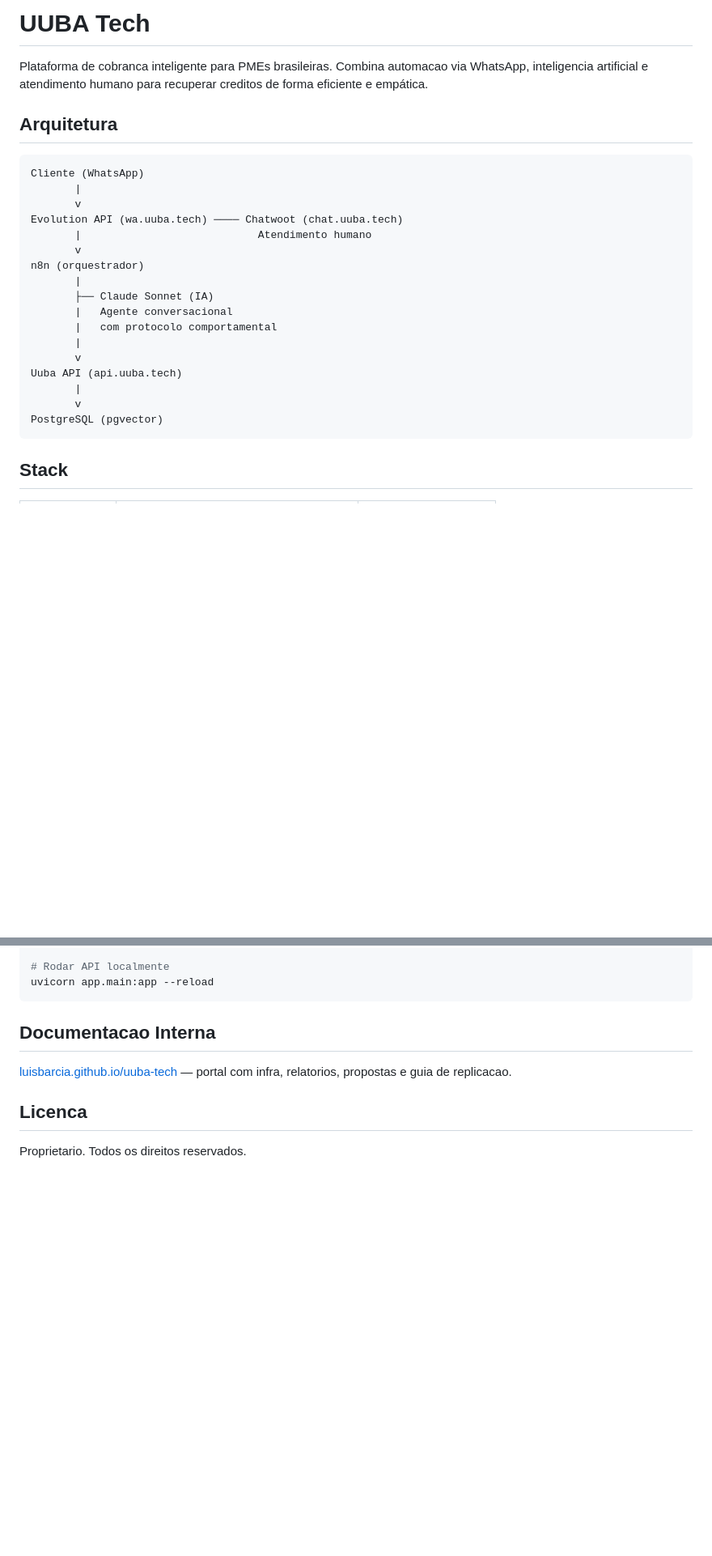
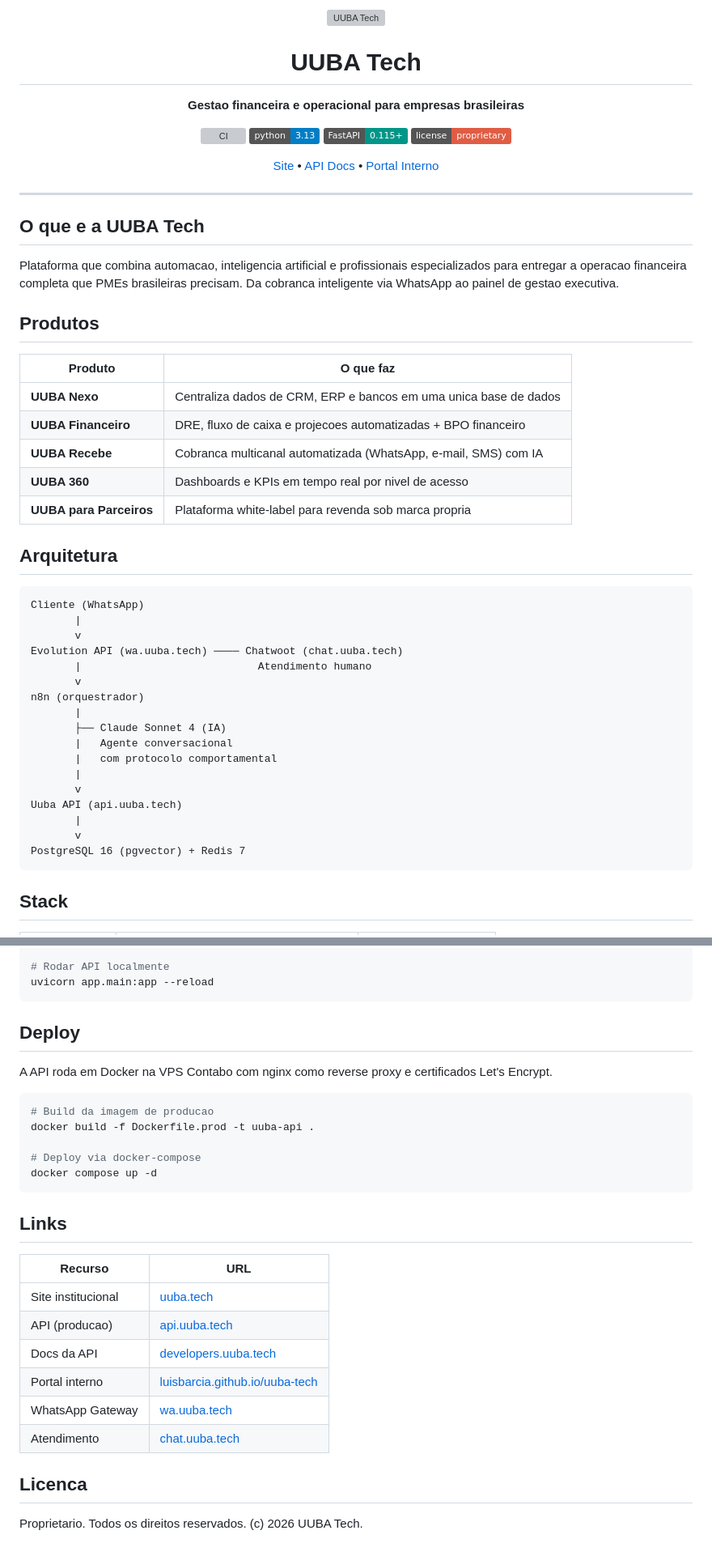
Before and after one commit to luisbarcia/uuba-tech, a Markdown page: README.md, 2 parts joined by grey strips. Shown at 81% size. Drawn GitHub-style; badges without logos; blank space fills up the shorter version; grey boxes are pictures that could not be loaded.

````diff
--- a/README.md
+++ b/README.md
@@ -1,6 +1,41 @@
-# UUBA Tech
+<p align="center">
+  <img src="img/logo.svg" alt="UUBA Tech" width="80" height="80">
+</p>
 
-Plataforma de cobranca inteligente para PMEs brasileiras. Combina automacao via WhatsApp, inteligencia artificial e atendimento humano para recuperar creditos de forma eficiente e empática.
+<h1 align="center">UUBA Tech</h1>
+
+<p align="center">
+  <strong>Gestao financeira e operacional para empresas brasileiras</strong>
+</p>
+
+<p align="center">
+  <a href="https://github.com/luisbarcia/uuba-tech/actions/workflows/ci.yml"><img src="https://github.com/luisbarcia/uuba-tech/actions/workflows/ci.yml/badge.svg" alt="CI"></a>
+  <img src="https://img.shields.io/badge/python-3.13-blue" alt="Python 3.13">
+  <img src="https://img.shields.io/badge/FastAPI-0.115+-009688" alt="FastAPI">
+  <img src="https://img.shields.io/badge/license-proprietary-red" alt="License">
+</p>
+
+<p align="center">
+  <a href="https://uuba.tech">Site</a> &bull;
+  <a href="https://developers.uuba.tech">API Docs</a> &bull;
+  <a href="https://luisbarcia.github.io/uuba-tech/">Portal Interno</a>
+</p>
+
+---
+
+## O que e a UUBA Tech
+
+Plataforma que combina automacao, inteligencia artificial e profissionais especializados para entregar a operacao financeira completa que PMEs brasileiras precisam. Da cobranca inteligente via WhatsApp ao painel de gestao executiva.
+
+## Produtos
+
+| Produto | O que faz |
+|---------|-----------|
+| **UUBA Nexo** | Centraliza dados de CRM, ERP e bancos em uma unica base de dados |
+| **UUBA Financeiro** | DRE, fluxo de caixa e projecoes automatizadas + BPO financeiro |
+| **UUBA Recebe** | Cobranca multicanal automatizada (WhatsApp, e-mail, SMS) com IA |
+| **UUBA 360** | Dashboards e KPIs em tempo real por nivel de acesso |
+| **UUBA para Parceiros** | Plataforma white-label para revenda sob marca propria |
 
 ## Arquitetura
 
@@ -13,7 +48,7 @@ Evolution API (wa.uuba.tech) ──── Chatwoot (chat.uuba.tech)
        v
 n8n (orquestrador)
        |
-       ├── Claude Sonnet (IA)
+       ├── Claude Sonnet 4 (IA)
        |   Agente conversacional
        |   com protocolo comportamental
        |
@@ -21,7 +56,7 @@ n8n (orquestrador)
 Uuba API (api.uuba.tech)
        |
        v
-PostgreSQL (pgvector)
+PostgreSQL 16 (pgvector) + Redis 7
 ```
 
 ## Stack
@@ -111,10 +157,29 @@ pytest tests/ -q
 uvicorn app.main:app --reload
 ```
 
-## Documentacao Interna
+## Deploy
 
-[luisbarcia.github.io/uuba-tech](https://luisbarcia.github.io/uuba-tech/) — portal com infra, relatorios, propostas e guia de replicacao.
+A API roda em Docker na VPS Contabo com nginx como reverse proxy e certificados Let's Encrypt.
+
+```bash
+# Build da imagem de producao
+docker build -f Dockerfile.prod -t uuba-api .
+
+# Deploy via docker-compose
+docker compose up -d
+```
+
+## Links
+
+| Recurso | URL |
+|---------|-----|
+| Site institucional | [uuba.tech](https://uuba.tech) |
+| API (producao) | [api.uuba.tech](https://api.uuba.tech) |
+| Docs da API | [developers.uuba.tech](https://developers.uuba.tech) |
+| Portal interno | [luisbarcia.github.io/uuba-tech](https://luisbarcia.github.io/uuba-tech/) |
+| WhatsApp Gateway | [wa.uuba.tech](https://wa.uuba.tech) |
+| Atendimento | [chat.uuba.tech](https://chat.uuba.tech) |
 
 ## Licenca
 
-Proprietario. Todos os direitos reservados.
+Proprietario. Todos os direitos reservados. (c) 2026 UUBA Tech.
````
Also changed, not shown: other parts of README.md (+42 -31 lines).
